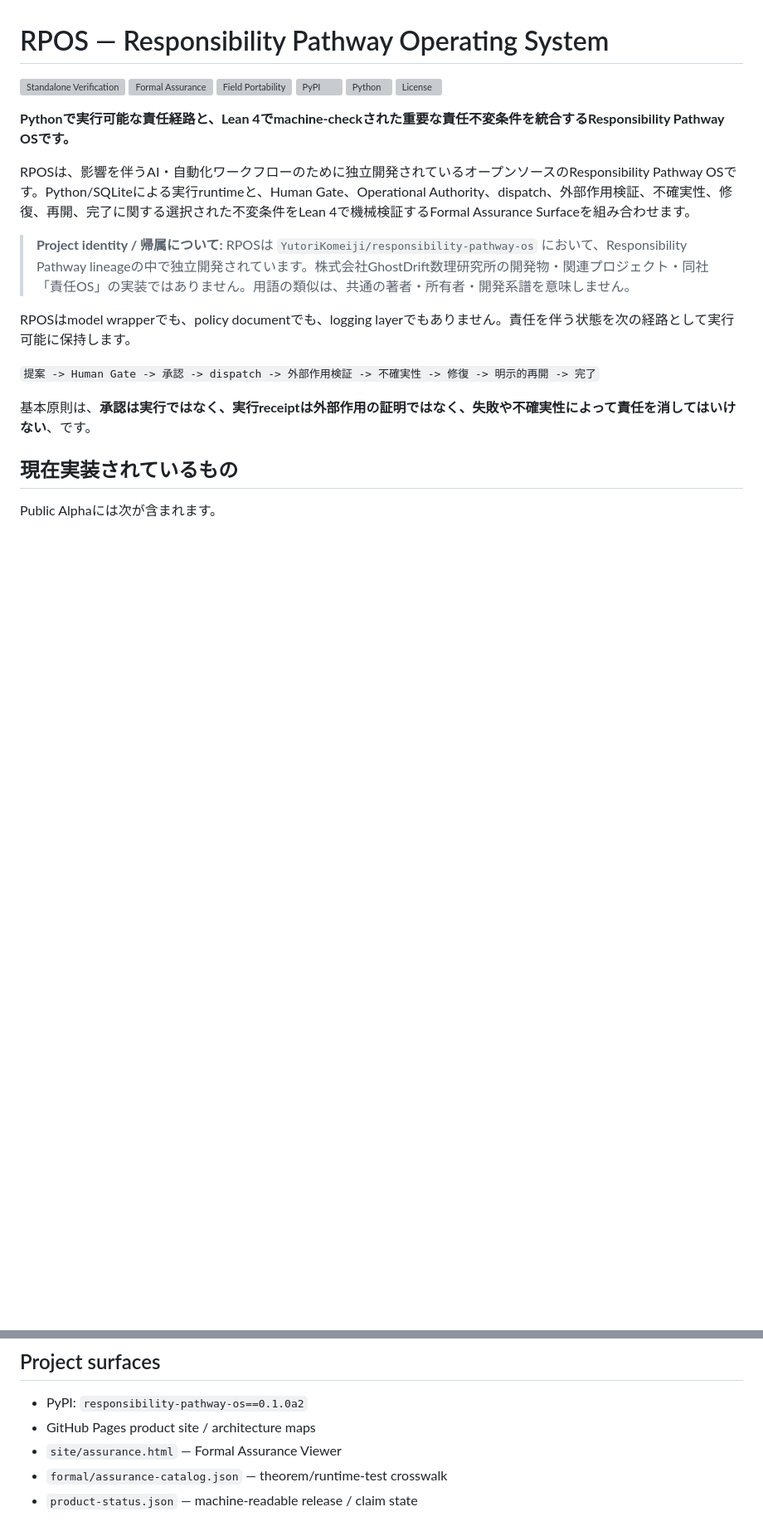
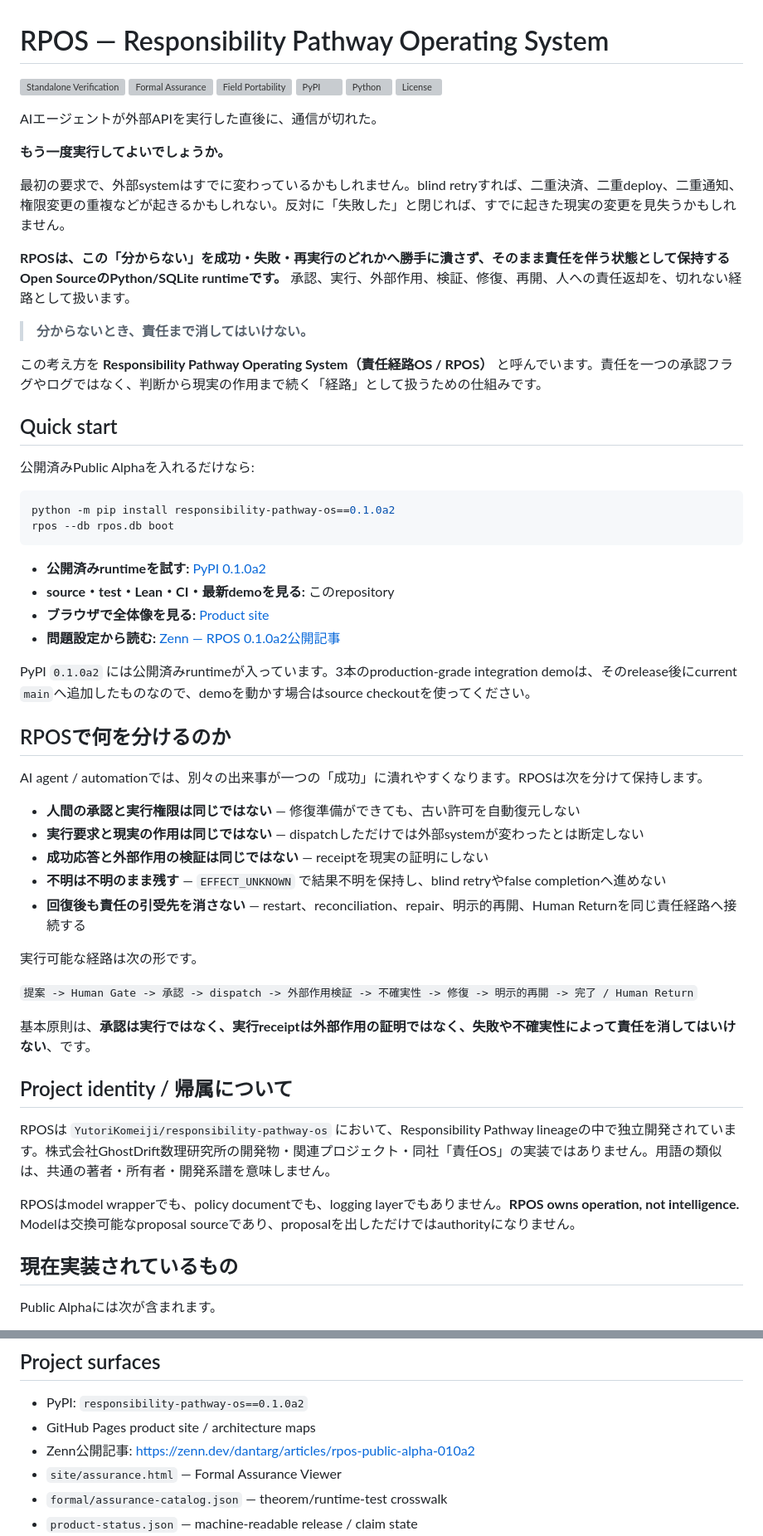
Before and after one commit to YutoriKomeiji/responsibility-pathway-os, a Markdown page: README.ja.md, 2 parts joined by grey strips. Shown at 83% size. GitHub-like rendering; blank space fills up the shorter version; grey boxes are pictures that could not be loaded.

Commit message:
docs: align Japanese README with problem-first discovery flow

````diff
--- a/README.ja.md
+++ b/README.ja.md
@@ -13,17 +13,55 @@
 [![Python](https://img.shields.io/pypi/pyversions/responsibility-pathway-os)](https://pypi.org/project/responsibility-pathway-os/)
 [![License](https://img.shields.io/github/license/YutoriKomeiji/responsibility-pathway-os)](LICENSE)
 
-**Pythonで実行可能な責任経路と、Lean 4でmachine-checkされた重要な責任不変条件を統合するResponsibility Pathway OSです。**
+AIエージェントが外部APIを実行した直後に、通信が切れた。
 
-RPOSは、影響を伴うAI・自動化ワークフローのために独立開発されているオープンソースのResponsibility Pathway OSです。Python/SQLiteによる実行runtimeと、Human Gate、Operational Authority、dispatch、外部作用検証、不確実性、修復、再開、完了に関する選択された不変条件をLean 4で機械検証するFormal Assurance Surfaceを組み合わせます。
+**もう一度実行してよいでしょうか。**
 
-> **Project identity / 帰属について:** RPOSは `YutoriKomeiji/responsibility-pathway-os` において、Responsibility Pathway lineageの中で独立開発されています。株式会社GhostDrift数理研究所の開発物・関連プロジェクト・同社「責任OS」の実装ではありません。用語の類似は、共通の著者・所有者・開発系譜を意味しません。
+最初の要求で、外部systemはすでに変わっているかもしれません。blind retryすれば、二重決済、二重deploy、二重通知、権限変更の重複などが起きるかもしれない。反対に「失敗した」と閉じれば、すでに起きた現実の変更を見失うかもしれません。
 
-RPOSはmodel wrapperでも、policy documentでも、logging layerでもありません。責任を伴う状態を次の経路として実行可能に保持します。
+**RPOSは、この「分からない」を成功・失敗・再実行のどれかへ勝手に潰さず、そのまま責任を伴う状態として保持するOpen SourceのPython/SQLite runtimeです。** 承認、実行、外部作用、検証、修復、再開、人への責任返却を、切れない経路として扱います。
 
-`提案 -> Human Gate -> 承認 -> dispatch -> 外部作用検証 -> 不確実性 -> 修復 -> 明示的再開 -> 完了`
+> **分からないとき、責任まで消してはいけない。**
+
+この考え方を **Responsibility Pathway Operating System（責任経路OS / RPOS）** と呼んでいます。責任を一つの承認フラグやログではなく、判断から現実の作用まで続く「経路」として扱うための仕組みです。
+
+## Quick start
+
+公開済みPublic Alphaを入れるだけなら:
+
+```bash
+python -m pip install responsibility-pathway-os==0.1.0a2
+rpos --db rpos.db boot
+```
+
+- **公開済みruntimeを試す:** [PyPI 0.1.0a2](https://pypi.org/project/responsibility-pathway-os/0.1.0a2/)
+- **source・test・Lean・CI・最新demoを見る:** このrepository
+- **ブラウザで全体像を見る:** [Product site](https://yutorikomeiji.github.io/responsibility-pathway-os/)
+- **問題設定から読む:** [Zenn — RPOS 0.1.0a2公開記事](https://zenn.dev/dantarg/articles/rpos-public-alpha-010a2)
+
+PyPI `0.1.0a2` には公開済みruntimeが入っています。3本のproduction-grade integration demoは、そのrelease後にcurrent `main`へ追加したものなので、demoを動かす場合はsource checkoutを使ってください。
+
+## RPOSで何を分けるのか
+
+AI agent / automationでは、別々の出来事が一つの「成功」に潰れやすくなります。RPOSは次を分けて保持します。
+
+- **人間の承認と実行権限は同じではない** — 修復準備ができても、古い許可を自動復元しない
+- **実行要求と現実の作用は同じではない** — dispatchしただけでは外部systemが変わったとは断定しない
+- **成功応答と外部作用の検証は同じではない** — receiptを現実の証明にしない
+- **不明は不明のまま残す** — `EFFECT_UNKNOWN` で結果不明を保持し、blind retryやfalse completionへ進めない
+- **回復後も責任の引受先を消さない** — restart、reconciliation、repair、明示的再開、Human Returnを同じ責任経路へ接続する
+
+実行可能な経路は次の形です。
+
+`提案 -> Human Gate -> 承認 -> dispatch -> 外部作用検証 -> 不確実性 -> 修復 -> 明示的再開 -> 完了 / Human Return`
 
 基本原則は、**承認は実行ではなく、実行receiptは外部作用の証明ではなく、失敗や不確実性によって責任を消してはいけない**、です。
+
+## Project identity / 帰属について
+
+RPOSは `YutoriKomeiji/responsibility-pathway-os` において、Responsibility Pathway lineageの中で独立開発されています。株式会社GhostDrift数理研究所の開発物・関連プロジェクト・同社「責任OS」の実装ではありません。用語の類似は、共通の著者・所有者・開発系譜を意味しません。
+
+RPOSはmodel wrapperでも、policy documentでも、logging layerでもありません。**RPOS owns operation, not intelligence.** Modelは交換可能なproposal sourceであり、proposalを出しただけではauthorityになりません。
 
 ## 現在実装されているもの
 
@@ -220,6 +258,7 @@ Permanent boundaryには、法的/規制authority、任意外部systemの正し
 
 - PyPI: `responsibility-pathway-os==0.1.0a2`
 - GitHub Pages product site / architecture maps
+- Zenn公開記事: https://zenn.dev/dantarg/articles/rpos-public-alpha-010a2
 - `site/assurance.html` — Formal Assurance Viewer
 - `formal/assurance-catalog.json` — theorem/runtime-test crosswalk
 - `product-status.json` — machine-readable release / claim state
````
